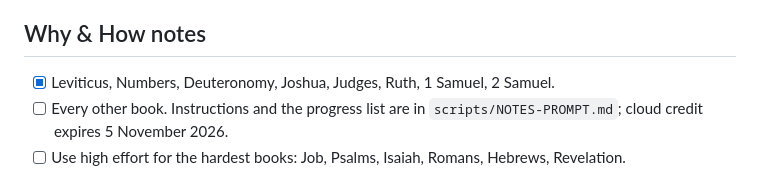
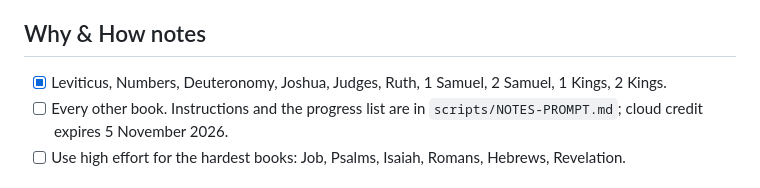
Before and after one commit to NoahSama01/Tolle, a Markdown page: TODO.md, the part around the change. Rendered like a GitHub page.

```diff
--- a/TODO.md
+++ b/TODO.md
@@ -48,7 +48,7 @@ Everything deferred so far, grouped by when it matters. Tick items off as they l
 - [ ] Notes in these languages (largest job; after the English notes are finished).
 
 ## Why & How notes
-- [x] Leviticus, Numbers, Deuteronomy, Joshua, Judges, Ruth, 1 Samuel, 2 Samuel.
+- [x] Leviticus, Numbers, Deuteronomy, Joshua, Judges, Ruth, 1 Samuel, 2 Samuel, 1 Kings, 2 Kings.
 - [ ] Every other book. Instructions and the progress list are in `scripts/NOTES-PROMPT.md`; cloud credit expires 5 November 2026.
 - [ ] Use high effort for the hardest books: Job, Psalms, Isaiah, Romans, Hebrews, Revelation.
 
```
Also changed, not shown: scripts/NOTES-PROMPT.md (+4 -2 lines).
